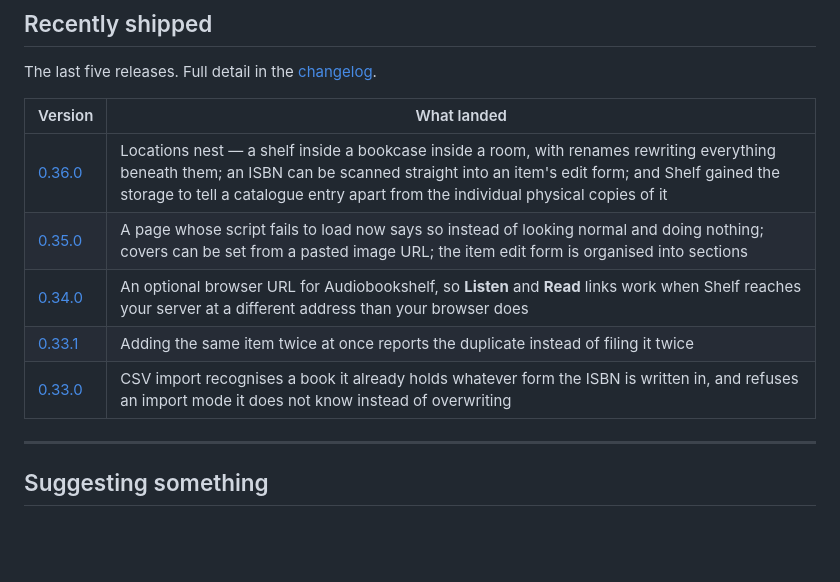
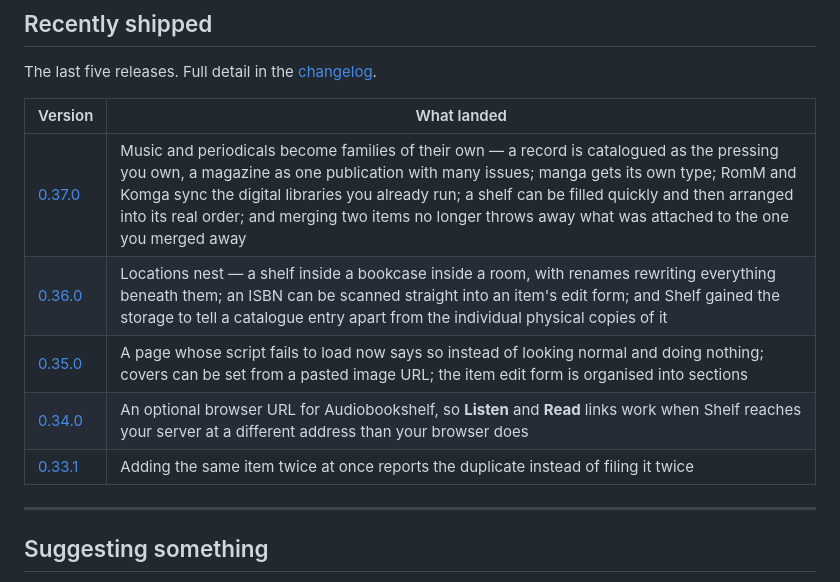
Before and after one commit to dgahagan/shelf, a Markdown page: docs/roadmap.md, the part around the change. Rendered like a GitHub page; blank space fills up the shorter version.

Commit message:
Move 0.37.0 into the public roadmap's Recently shipped table

```diff
--- a/docs/roadmap.md
+++ b/docs/roadmap.md
@@ -111,11 +111,11 @@ The last five releases. Full detail in the [changelog](../CHANGELOG.md).
 
 | Version | What landed |
 |---|---|
+| [0.37.0](https://github.com/dgahagan/shelf/releases/tag/v0.37.0) | Music and periodicals become families of their own — a record is catalogued as the pressing you own, a magazine as one publication with many issues; manga gets its own type; RomM and Komga sync the digital libraries you already run; a shelf can be filled quickly and then arranged into its real order; and merging two items no longer throws away what was attached to the one you merged away |
 | [0.36.0](https://github.com/dgahagan/shelf/releases/tag/v0.36.0) | Locations nest — a shelf inside a bookcase inside a room, with renames rewriting everything beneath them; an ISBN can be scanned straight into an item's edit form; and Shelf gained the storage to tell a catalogue entry apart from the individual physical copies of it |
 | [0.35.0](https://github.com/dgahagan/shelf/releases/tag/v0.35.0) | A page whose script fails to load now says so instead of looking normal and doing nothing; covers can be set from a pasted image URL; the item edit form is organised into sections |
 | [0.34.0](https://github.com/dgahagan/shelf/releases/tag/v0.34.0) | An optional browser URL for Audiobookshelf, so **Listen** and **Read** links work when Shelf reaches your server at a different address than your browser does |
 | [0.33.1](https://github.com/dgahagan/shelf/releases/tag/v0.33.1) | Adding the same item twice at once reports the duplicate instead of filing it twice |
-| [0.33.0](https://github.com/dgahagan/shelf/releases/tag/v0.33.0) | CSV import recognises a book it already holds whatever form the ISBN is written in, and refuses an import mode it does not know instead of overwriting |
 
 ---
 
```
